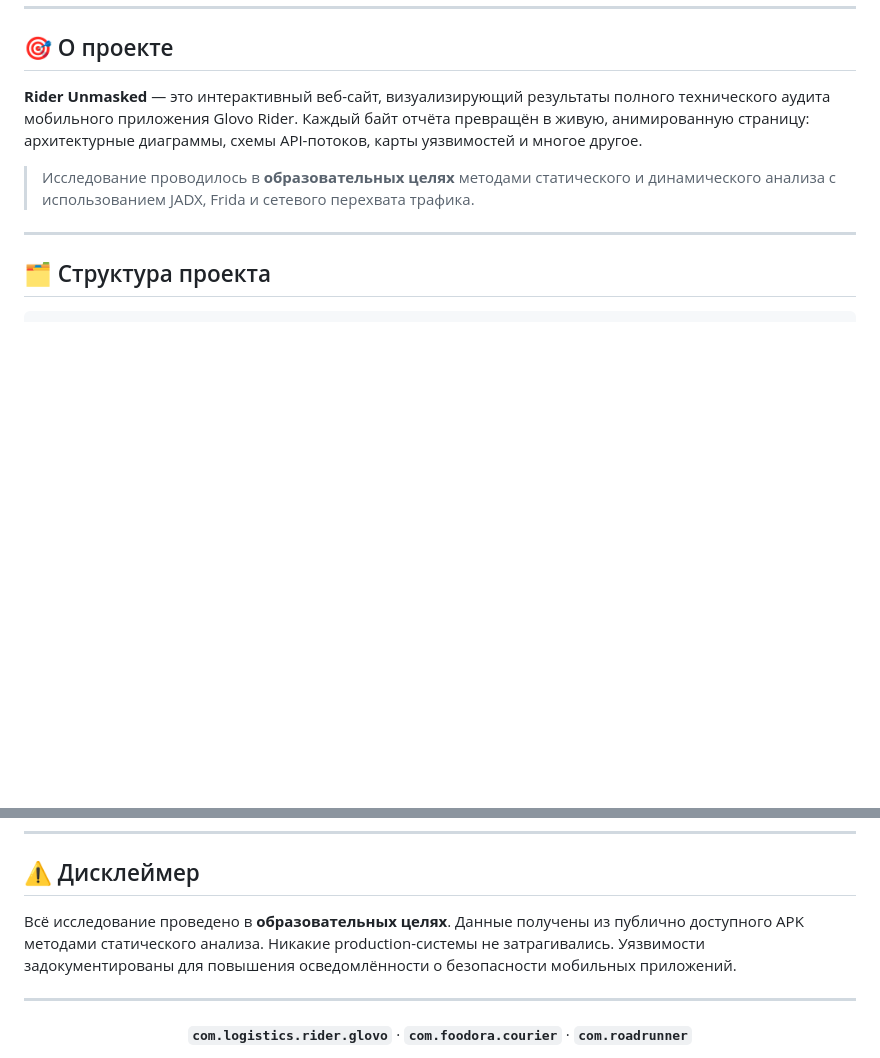
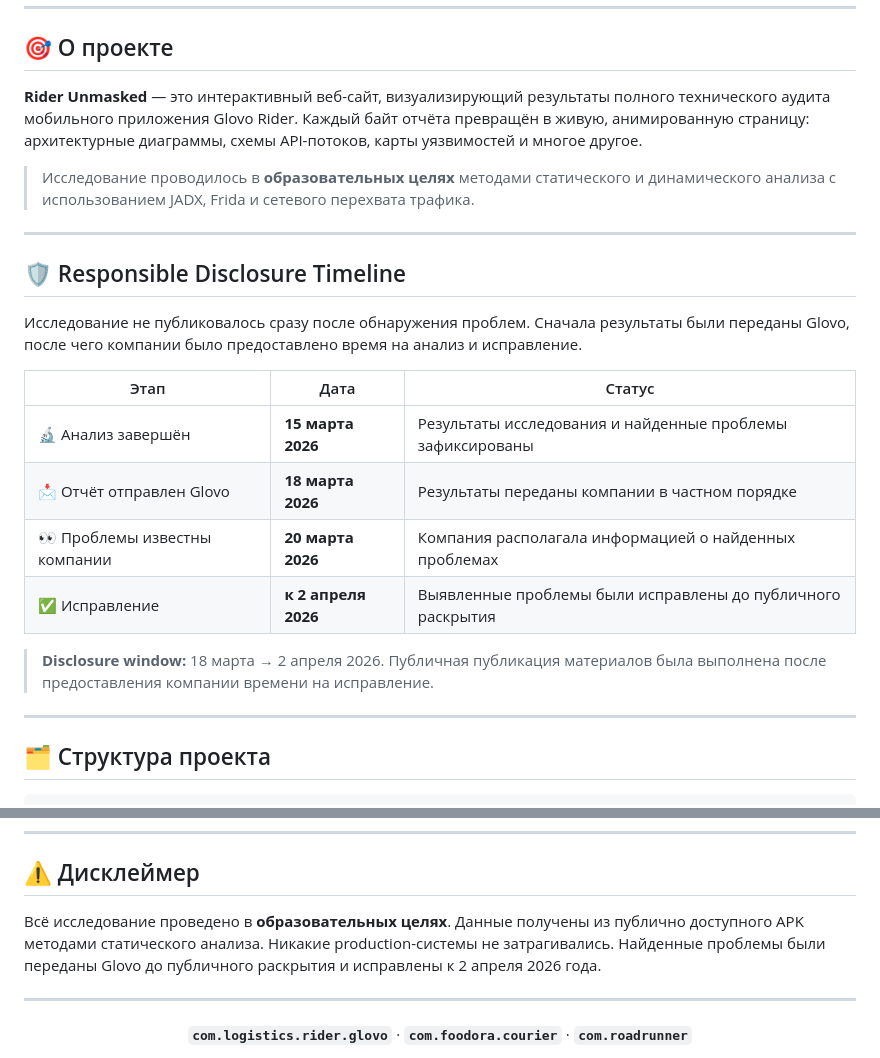
Before and after one commit to SeniorStackOverflow/RiderUnmasked, a Markdown page: README.md, 2 parts joined by grey strips. Drawn GitHub-style; blank space fills up the shorter version.

Commit message:
docs: add responsible disclosure timeline

```diff
--- a/README.md
+++ b/README.md
@@ -28,6 +30,21 @@
 **Rider Unmasked** — это интерактивный веб-сайт, визуализирующий результаты полного технического аудита мобильного приложения Glovo Rider. Каждый байт отчёта превращён в живую, анимированную страницу: архитектурные диаграммы, схемы API-потоков, карты уязвимостей и многое другое.
 
 > Исследование проводилось в **образовательных целях** методами статического и динамического анализа с использованием JADX, Frida и сетевого перехвата трафика.
+
+---
+
+## 🛡️ Responsible Disclosure Timeline
+
+Исследование не публиковалось сразу после обнаружения проблем. Сначала результаты были переданы Glovo, после чего компании было предоставлено время на анализ и исправление.
+
+| Этап | Дата | Статус |
+|------|------|--------|
+| 🔬 Анализ завершён | **15 марта 2026** | Результаты исследования и найденные проблемы зафиксированы |
+| 📩 Отчёт отправлен Glovo | **18 марта 2026** | Результаты переданы компании в частном порядке |
+| 👀 Проблемы известны компании | **20 марта 2026** | Компания располагала информацией о найденных проблемах |
+| ✅ Исправление | **к 2 апреля 2026** | Выявленные проблемы были исправлены до публичного раскрытия |
+
+> **Disclosure window:** 18 марта → 2 апреля 2026. Публичная публикация материалов была выполнена после предоставления компании времени на исправление.
 
 ---
 
@@ -133,7 +150,7 @@ Server-driven UI компоненты, cashout flow, COD-сверка. Крит
 
 ## ⚠️ Дисклеймер
 
-Всё исследование проведено в **образовательных целях**. Данные получены из публично доступного APK методами статического анализа. Никакие production-системы не затрагивались. Уязвимости задокументированы для повышения осведомлённости о безопасности мобильных приложений.
+Всё исследование проведено в **образовательных целях**. Данные получены из публично доступного APK методами статического анализа. Никакие production-системы не затрагивались. Найденные проблемы были переданы Glovo до публичного раскрытия и исправлены к 2 апреля 2026 года.
 
 ---
 
```
Also changed, not shown: other parts of README.md (+2 -0 lines).
